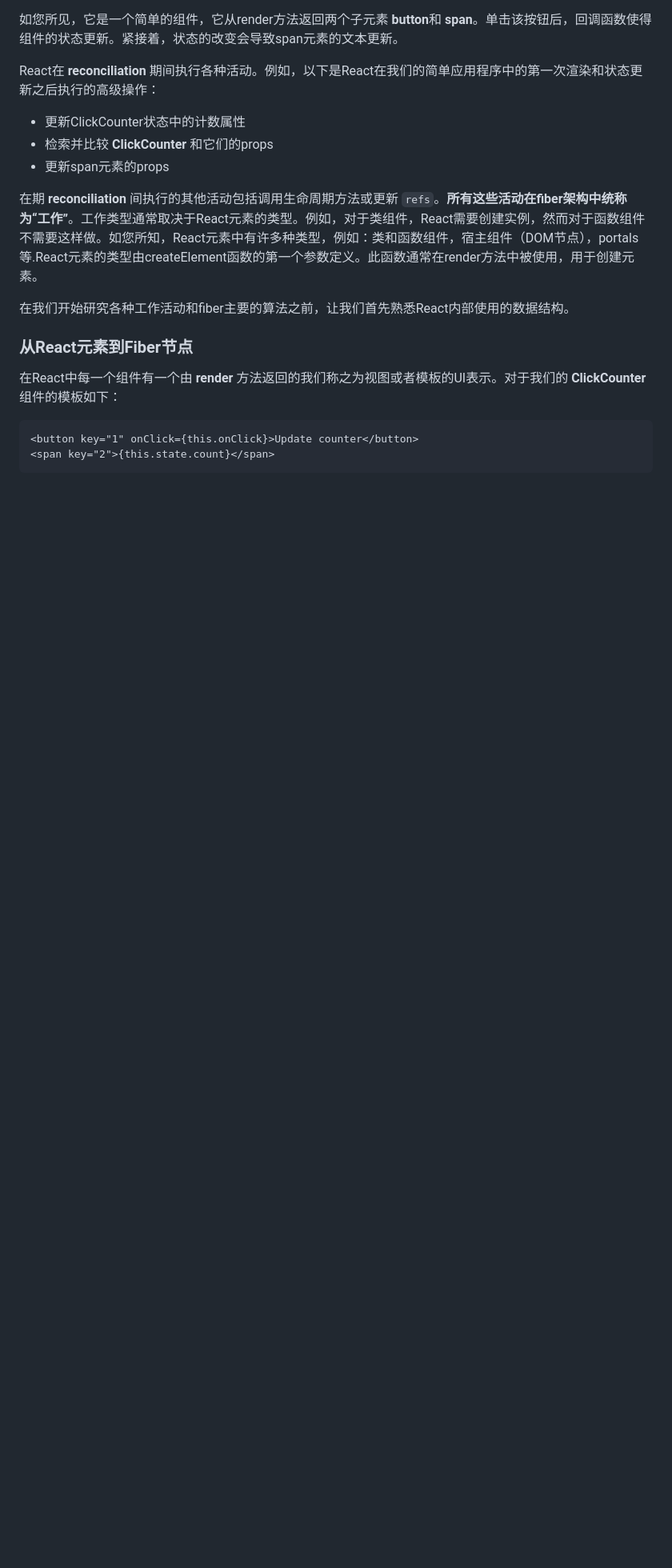
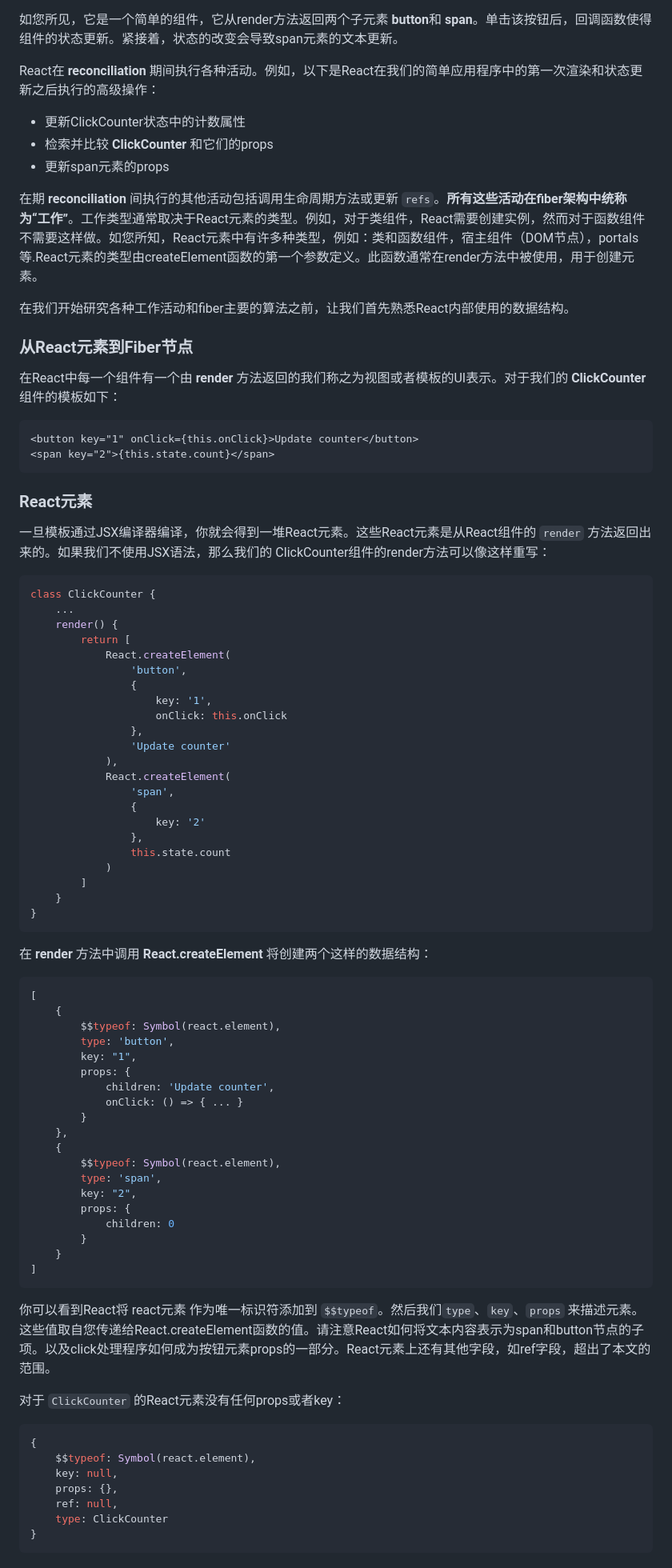
Before and after one commit to targeral/note, a Markdown page: react/about filber.md, the part around the change printed below. Shown: that part at 80% size. Drawn GitHub-style; blank space fills up the shorter version.

Commit message:
新增关于fiber的内容

````diff
--- a/react/about filber.md
+++ b/react/about filber.md
@@ -409,3 +409,70 @@ React在 **reconciliation** 期间执行各种活动。例如，以下是React
 <span key="2">{this.state.count}</span>
 ```
 
+### React元素
+
+一旦模板通过JSX编译器编译，你就会得到一堆React元素。这些React元素是从React组件的 `render` 方法返回出来的。如果我们不使用JSX语法，那么我们的 ClickCounter组件的render方法可以像这样重写：
+
+``` js
+class ClickCounter {
+    ...
+    render() {
+        return [
+            React.createElement(
+                'button',
+                {
+                    key: '1',
+                    onClick: this.onClick
+                },
+                'Update counter'
+            ),
+            React.createElement(
+                'span',
+                {
+                    key: '2'
+                },
+                this.state.count
+            )
+        ]
+    }
+}
+```
+
+在 **render** 方法中调用 **React.createElement** 将创建两个这样的数据结构：
+
+``` js
+[
+    {
+        $$typeof: Symbol(react.element),
+        type: 'button',
+        key: "1",
+        props: {
+            children: 'Update counter',
+            onClick: () => { ... }
+        }
+    },
+    {
+        $$typeof: Symbol(react.element),
+        type: 'span',
+        key: "2",
+        props: {
+            children: 0
+        }
+    }
+]
+```
+
+你可以看到React将 react元素 作为唯一标识符添加到 `$$typeof`。然后我们`type`、`key`、`props` 来描述元素。这些值取自您传递给React.createElement函数的值。请注意React如何将文本内容表示为span和button节点的子项。以及click处理程序如何成为按钮元素props的一部分。React元素上还有其他字段，如ref字段，超出了本文的范围。
+
+对于 `ClickCounter` 的React元素没有任何props或者key：
+
+``` js
+{
+    $$typeof: Symbol(react.element),
+    key: null,
+    props: {},
+    ref: null,
+    type: ClickCounter
+}
+```
+
````
Also changed, not shown: other parts of react/about filber.md (+28 -5 lines), react/imgs/1_cLqBZRht7RgR9enHet_0fQ.png (added).
